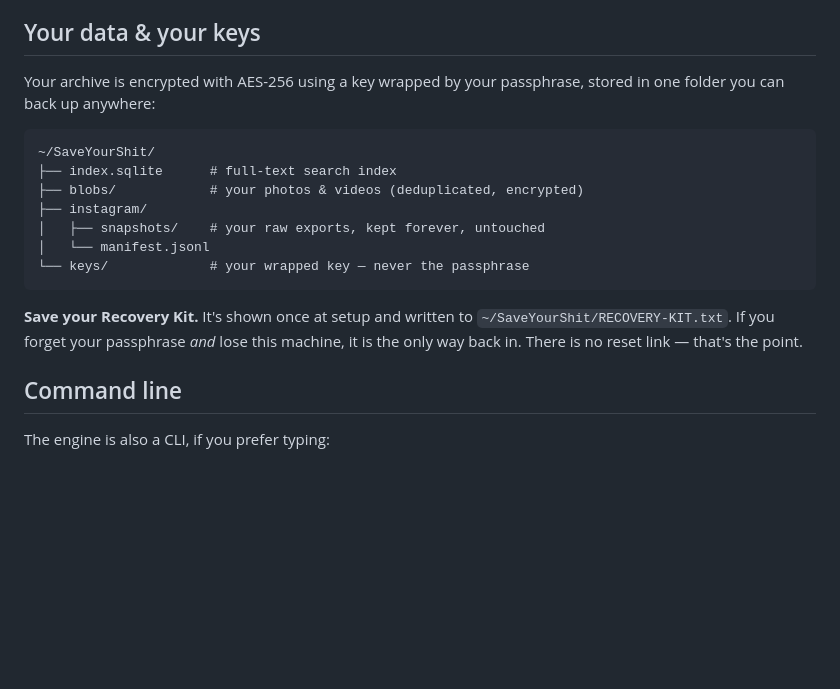
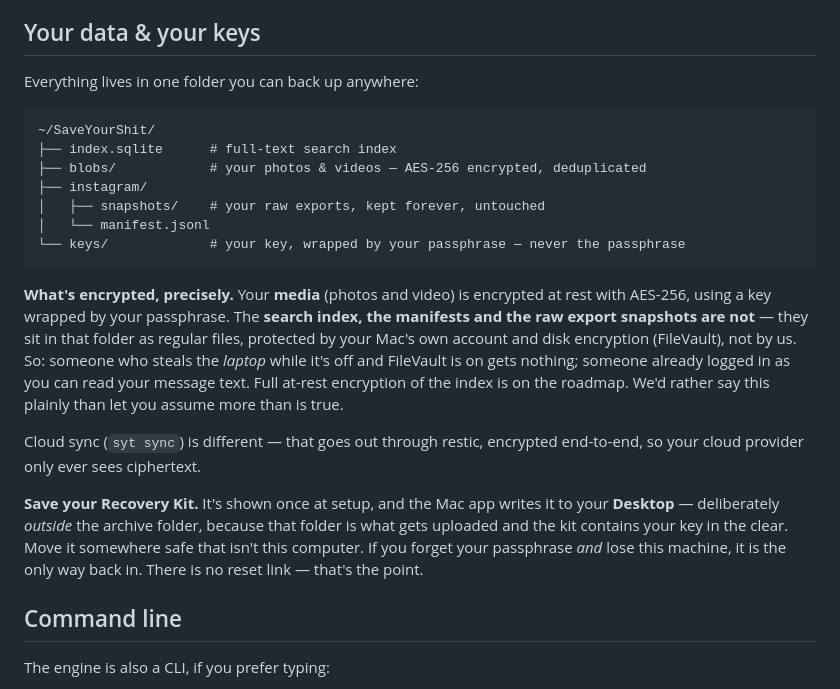
Before and after one commit to arhxam/cold-storage, a Markdown page: README.md, the part around one of its changes. Drawn GitHub-style; blank space fills up the shorter version.

````diff
--- a/README.md
+++ b/README.md
@@ -84,21 +85,34 @@ schedule fire. Quit it from there to stop entirely.
 
 ## Your data & your keys
 
-Your archive is encrypted with AES-256 using a key wrapped by your passphrase, stored
-in one folder you can back up anywhere:
+Everything lives in one folder you can back up anywhere:
 
 ```
 ~/SaveYourShit/
 ├── index.sqlite      # full-text search index
-├── blobs/            # your photos & videos (deduplicated, encrypted)
+├── blobs/            # your photos & videos — AES-256 encrypted, deduplicated
 ├── instagram/
 │   ├── snapshots/    # your raw exports, kept forever, untouched
 │   └── manifest.jsonl
-└── keys/             # your wrapped key — never the passphrase
+└── keys/             # your key, wrapped by your passphrase — never the passphrase
 ```
 
-**Save your Recovery Kit.** It's shown once at setup and written to
-`~/SaveYourShit/RECOVERY-KIT.txt`. If you forget your passphrase *and* lose this
+**What's encrypted, precisely.** Your **media** (photos and video) is encrypted at
+rest with AES-256, using a key wrapped by your passphrase. The **search index, the
+manifests and the raw export snapshots are not** — they sit in that folder as
+regular files, protected by your Mac's own account and disk encryption (FileVault),
+not by us. So: someone who steals the *laptop* while it's off and FileVault is on
+gets nothing; someone already logged in as you can read your message text. Full
+at-rest encryption of the index is on the roadmap. We'd rather say this plainly
+than let you assume more than is true.
+
+Cloud sync (`syt sync`) is different — that goes out through restic, encrypted
+end-to-end, so your cloud provider only ever sees ciphertext.
+
+**Save your Recovery Kit.** It's shown once at setup, and the Mac app writes it to
+your **Desktop** — deliberately *outside* the archive folder, because that folder is
+what gets uploaded and the kit contains your key in the clear. Move it somewhere
+safe that isn't this computer. If you forget your passphrase *and* lose this
 machine, it is the only way back in. There is no reset link — that's the point.
 
 ## Command line
````
Also changed, not shown: other parts of README.md (+2 -1 lines), docs/LAUNCH.md (added, +157 -0 lines), docs/screenshots/accounts.png, docs/screenshots/dashboard.png, docs/screenshots/media.png, 4 other files.
